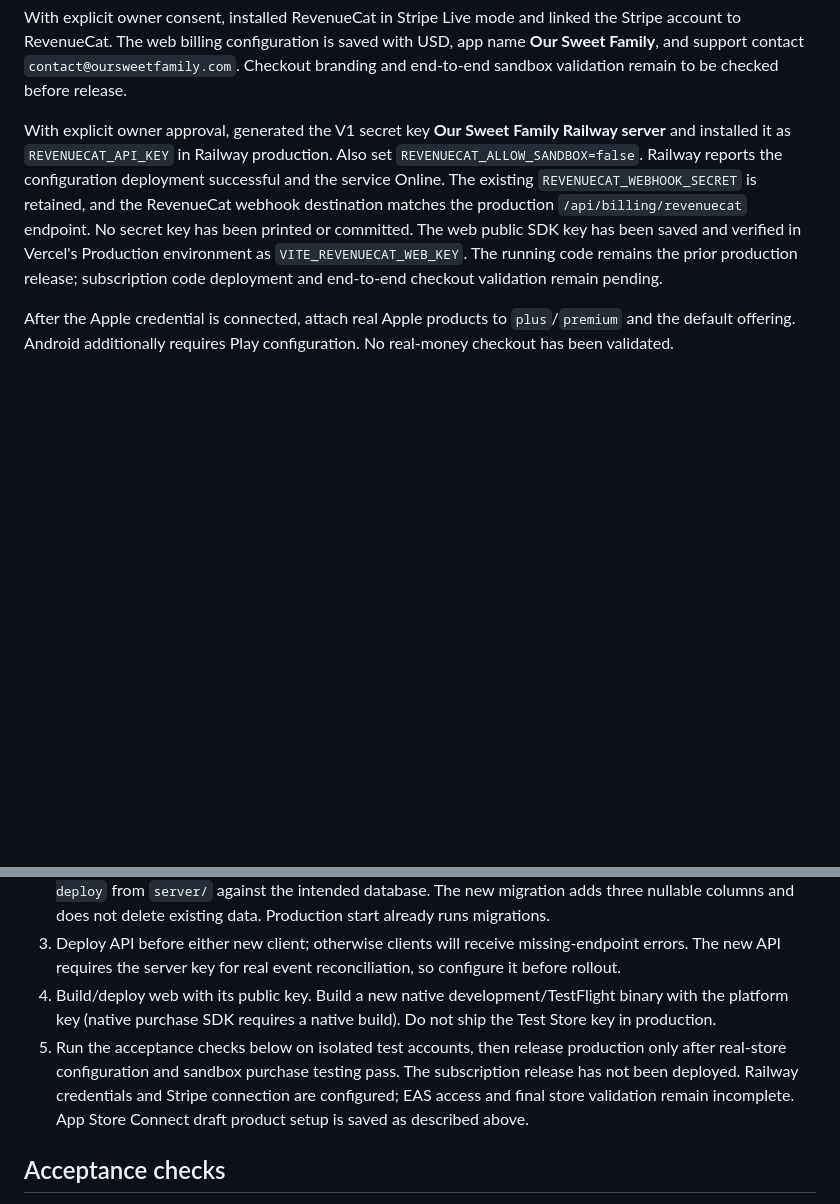
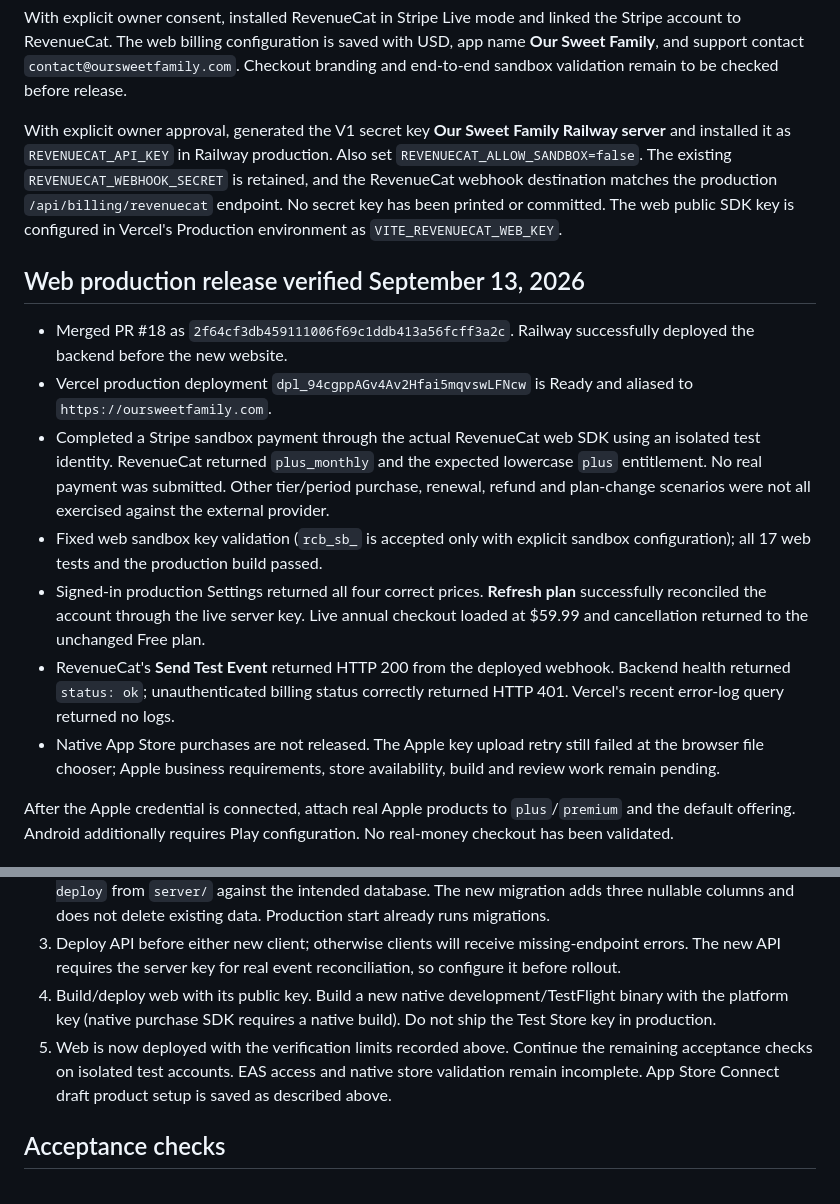
Before and after one commit to PatrickQuiery/Our-Sweet-Family, a Markdown page: docs/REVENUECAT_SETUP.md, 2 parts joined by grey strips. Rendered like a GitHub page; blank space fills up the shorter version.

Commit message:
Record verified web subscription release and remaining native work

```diff
--- a/docs/REVENUECAT_SETUP.md
+++ b/docs/REVENUECAT_SETUP.md
@@ -64,7 +64,17 @@ Stripe lists **Our Sweet Family** in Live mode. The latest account-status page s
 
 With explicit owner consent, installed RevenueCat in Stripe Live mode and linked the Stripe account to RevenueCat. The web billing configuration is saved with USD, app name **Our Sweet Family**, and support contact `contact@oursweetfamily.com`. Checkout branding and end-to-end sandbox validation remain to be checked before release.
 
-With explicit owner approval, generated the V1 secret key **Our Sweet Family Railway server** and installed it as `REVENUECAT_API_KEY` in Railway production. Also set `REVENUECAT_ALLOW_SANDBOX=false`. Railway reports the configuration deployment successful and the service Online. The existing `REVENUECAT_WEBHOOK_SECRET` is retained, and the RevenueCat webhook destination matches the production `/api/billing/revenuecat` endpoint. No secret key has been printed or committed. The web public SDK key has been saved and verified in Vercel's Production environment as `VITE_REVENUECAT_WEB_KEY`. The running code remains the prior production release; subscription code deployment and end-to-end checkout validation remain pending.
+With explicit owner approval, generated the V1 secret key **Our Sweet Family Railway server** and installed it as `REVENUECAT_API_KEY` in Railway production. Also set `REVENUECAT_ALLOW_SANDBOX=false`. The existing `REVENUECAT_WEBHOOK_SECRET` is retained, and the RevenueCat webhook destination matches the production `/api/billing/revenuecat` endpoint. No secret key has been printed or committed. The web public SDK key is configured in Vercel's Production environment as `VITE_REVENUECAT_WEB_KEY`.
+
+## Web production release verified September 13, 2026
+
+- Merged PR #18 as `2f64cf3db459111006f69c1ddb413a56fcff3a2c`. Railway successfully deployed the backend before the new website.
+- Vercel production deployment `dpl_94cgppAGv4Av2Hfai5mqvswLFNcw` is Ready and aliased to `https://oursweetfamily.com`.
+- Completed a Stripe sandbox payment through the actual RevenueCat web SDK using an isolated test identity. RevenueCat returned `plus_monthly` and the expected lowercase `plus` entitlement. No real payment was submitted. Other tier/period purchase, renewal, refund and plan-change scenarios were not all exercised against the external provider.
+- Fixed web sandbox key validation (`rcb_sb_` is accepted only with explicit sandbox configuration); all 17 web tests and the production build passed.
+- Signed-in production Settings returned all four correct prices. **Refresh plan** successfully reconciled the account through the live server key. Live annual checkout loaded at $59.99 and cancellation returned to the unchanged Free plan.
+- RevenueCat's **Send Test Event** returned HTTP 200 from the deployed webhook. Backend health returned `status: ok`; unauthenticated billing status correctly returned HTTP 401. Vercel's recent error-log query returned no logs.
+- Native App Store purchases are not released. The Apple key upload retry still failed at the browser file chooser; Apple business requirements, store availability, build and review work remain pending.
 
 After the Apple credential is connected, attach real Apple products to `plus`/`premium` and the default offering. Android additionally requires Play configuration. No real-money checkout has been validated.
 
@@ -74,7 +84,7 @@ After the Apple credential is connected, attach real Apple products to `plus`/`p
 2. Run `npm ci`, `npm run db:generate --workspace=server`, then apply migrations with `npx prisma migrate deploy` from `server/` against the intended database. The new migration adds three nullable columns and does not delete existing data. Production start already runs migrations.
 3. Deploy API before either new client; otherwise clients will receive missing-endpoint errors. The new API requires the server key for real event reconciliation, so configure it before rollout.
 4. Build/deploy web with its public key. Build a new native development/TestFlight binary with the platform key (native purchase SDK requires a native build). Do not ship the Test Store key in production.
-5. Run the acceptance checks below on isolated test accounts, then release production only after real-store configuration and sandbox purchase testing pass. The subscription release has not been deployed. Railway credentials and Stripe connection are configured; EAS access and final store validation remain incomplete. App Store Connect draft product setup is saved as described above.
+5. Web is now deployed with the verification limits recorded above. Continue the remaining acceptance checks on isolated test accounts. EAS access and native store validation remain incomplete. App Store Connect draft product setup is saved as described above.
 
 ## Acceptance checks
 
```
